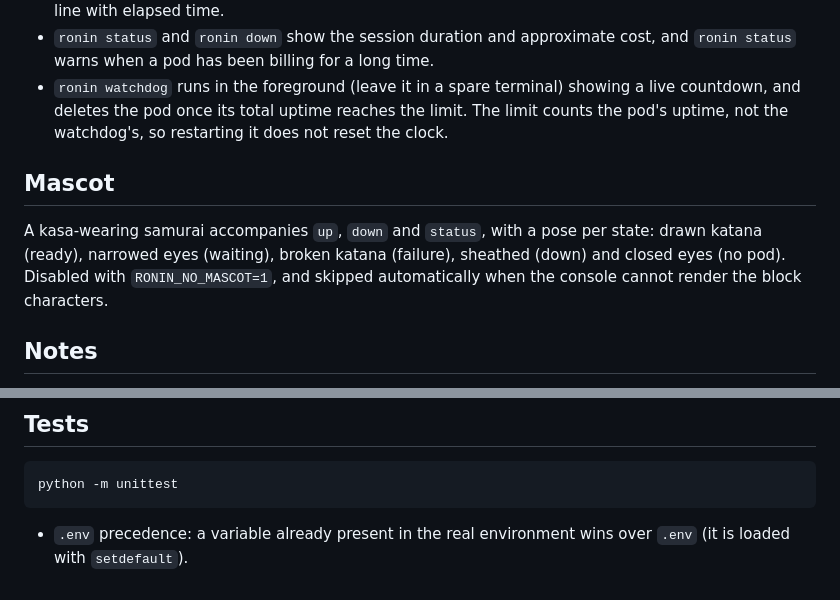
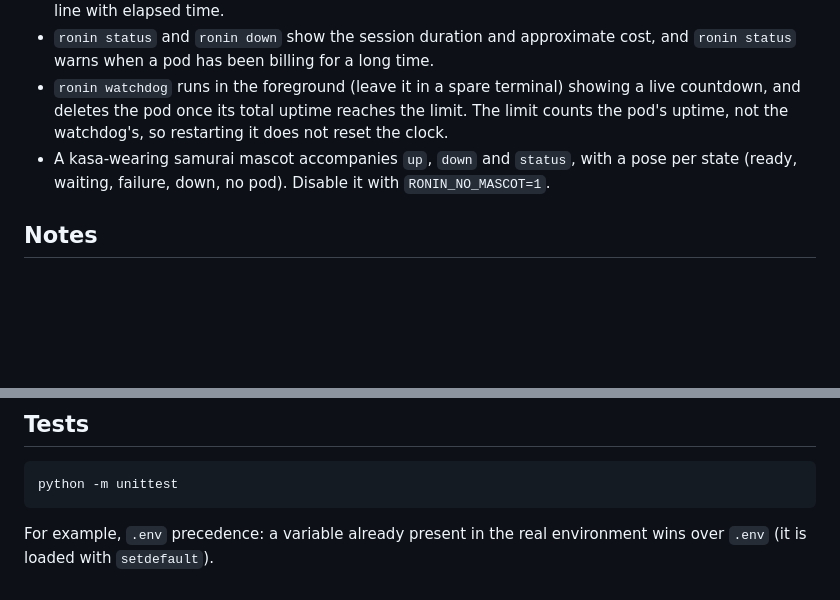
Before and after one commit to jtorregrosa/ronin, a Markdown page: README.md, 2 parts joined by grey strips. Rendered like a GitHub page; blank space fills up the shorter version.

````diff
--- a/README.md
+++ b/README.md
@@ -209,13 +224,8 @@ the terse model/GPU/backend/context listing.
 - `ronin watchdog` runs in the foreground (leave it in a spare terminal) showing a live
   countdown, and deletes the pod once its total uptime reaches the limit. The limit
   counts the pod's uptime, not the watchdog's, so restarting it does not reset the clock.
-
-## Mascot
-
-A kasa-wearing samurai accompanies `up`, `down` and `status`, with a pose per state:
-drawn katana (ready), narrowed eyes (waiting), broken katana (failure), sheathed
-(down) and closed eyes (no pod). Disabled with `RONIN_NO_MASCOT=1`, and skipped
-automatically when the console cannot render the block characters.
+- A kasa-wearing samurai mascot accompanies `up`, `down` and `status`, with a pose per
+  state (ready, waiting, failure, down, no pod). Disable it with `RONIN_NO_MASCOT=1`.
 
 ## Notes
 
@@ -237,5 +247,6 @@ automatically when the console cannot render the block characters.
 ```powershell
 python -m unittest
 ```
-- `.env` precedence: a variable already present in the real environment wins over `.env`
-  (it is loaded with `setdefault`).
+
+For example, `.env` precedence: a variable already present in the real environment wins
+over `.env` (it is loaded with `setdefault`).
````
Also changed, not shown: other parts of README.md (+73 -58 lines).
